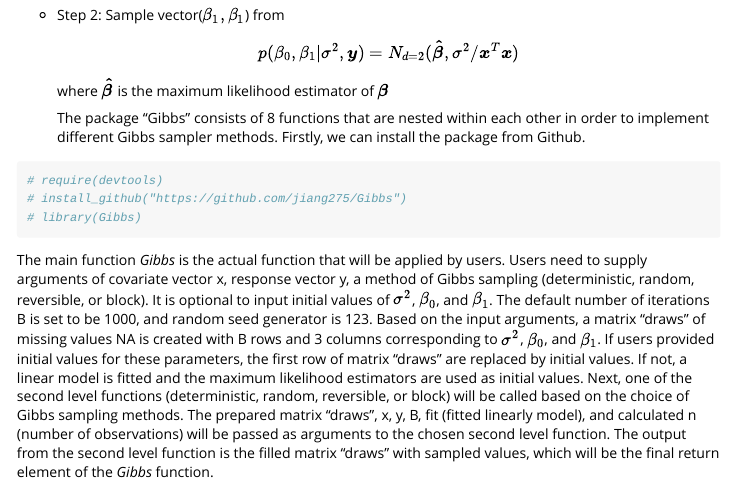
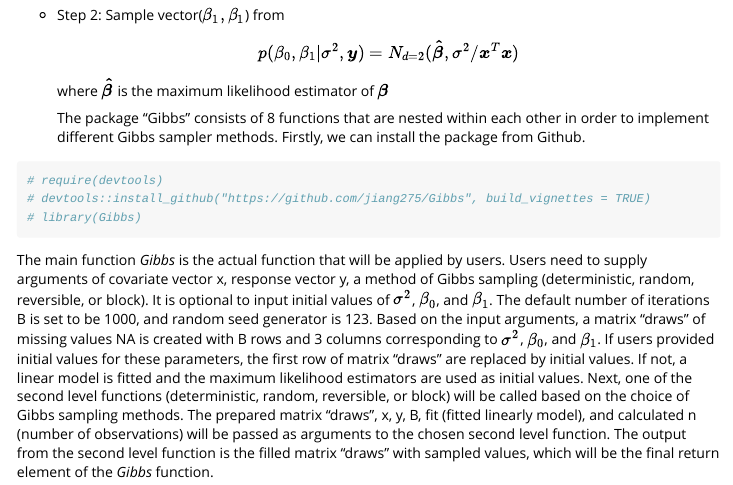
Before and after one commit to jiang275/Gibbs, an R Markdown document (vignettes/Gibbs_sampling.Rmd): the page in a window 1100 px wide, from 1900 px down. The pictures show the output file vignettes/Gibbs_sampling.html that the author committed with the source, opened offline.

Commit message:
Add files via upload

````diff
--- a/vignettes/Gibbs_sampling.Rmd
+++ b/vignettes/Gibbs_sampling.Rmd
@@ -85,7 +85,7 @@ $$p(\beta_0,\beta_1|\sigma^2,\boldsymbol{y})=N_{d=2}(\boldsymbol{\hat\beta},\sig
 
 ```{r}
 # require(devtools)
-# install_github("https://github.com/jiang275/Gibbs")
+# devtools::install_github("https://github.com/jiang275/Gibbs", build_vignettes = TRUE)
 # library(Gibbs)
 ```
 
````
Also changed, not shown: vignettes/Gibbs_sampling.html.
